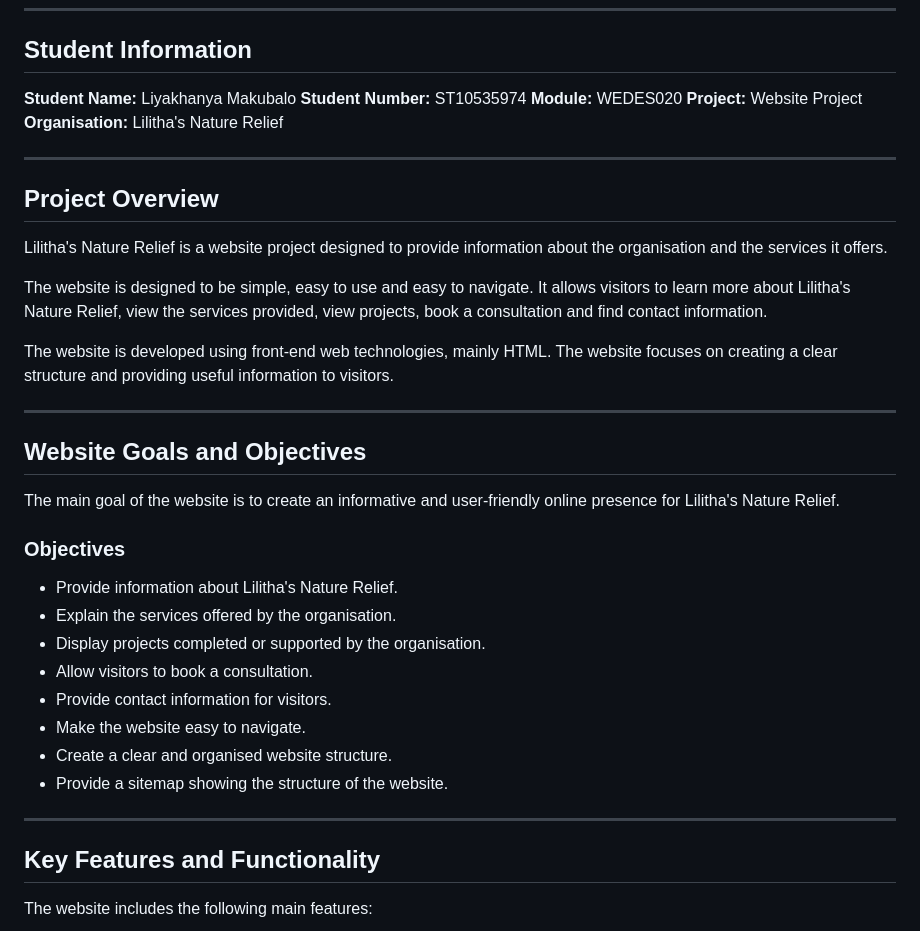
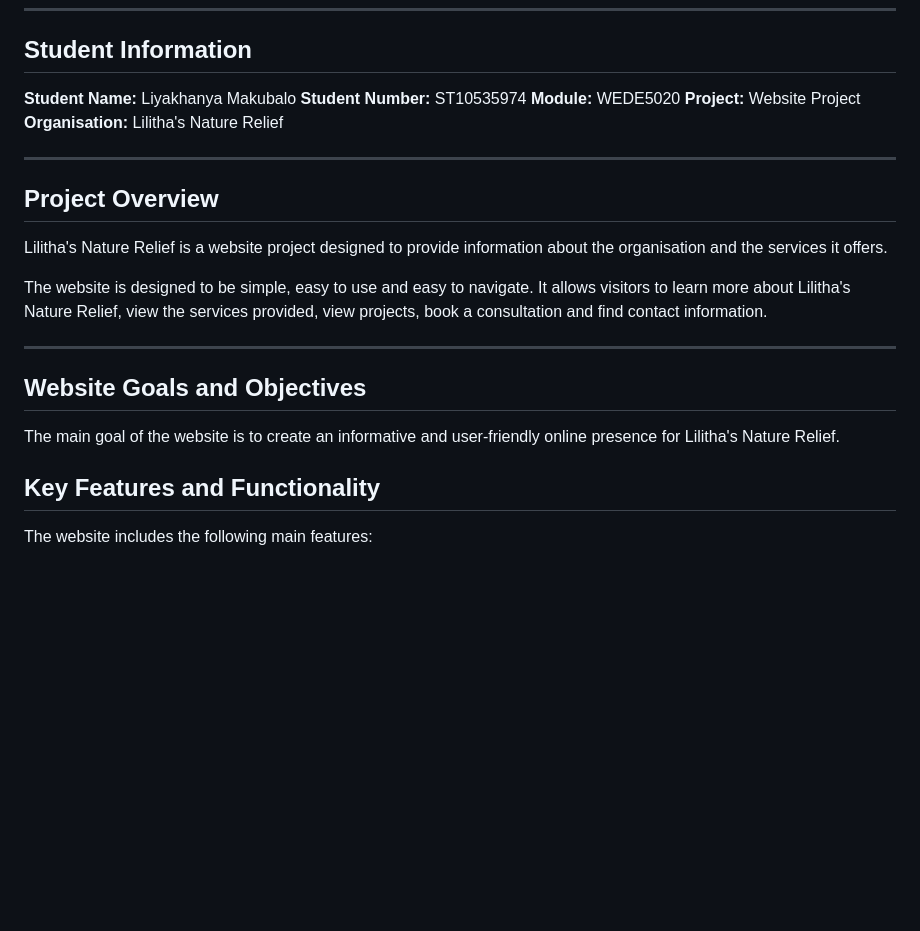
Before and after one commit to liyakhanya-makubalo/my-website, a Markdown page: Miscellaneous/README.md, the part around one of its changes. GitHub-like rendering; blank space fills up the shorter version.

```diff
--- a/Miscellaneous/README.md
+++ b/Miscellaneous/README.md
@@ -10,7 +10,7 @@
 
 **Student Name:** Liyakhanya Makubalo
 **Student Number:** ST10535974
-**Module:** WEDES020
+**Module:** WEDE5020
 **Project:** Website Project
 **Organisation:** Lilitha's Nature Relief
 
@@ -22,26 +22,11 @@ Lilitha's Nature Relief is a website project designed to provide information abo
 
 The website is designed to be simple, easy to use and easy to navigate. It allows visitors to learn more about Lilitha's Nature Relief, view the services provided, view projects, book a consultation and find contact information.
 
-The website is developed using front-end web technologies, mainly HTML. The website focuses on creating a clear structure and providing useful information to visitors.
-
 ---
 
 ## Website Goals and Objectives
 
 The main goal of the website is to create an informative and user-friendly online presence for Lilitha's Nature Relief.
-
-### Objectives
-
-* Provide information about Lilitha's Nature Relief.
-* Explain the services offered by the organisation.
-* Display projects completed or supported by the organisation.
-* Allow visitors to book a consultation.
-* Provide contact information for visitors.
-* Make the website easy to navigate.
-* Create a clear and organised website structure.
-* Provide a sitemap showing the structure of the website.
-
----
 
 ## Key Features and Functionality
 
```
Also changed, not shown: other parts of Miscellaneous/README.md (+83 -3 lines).
